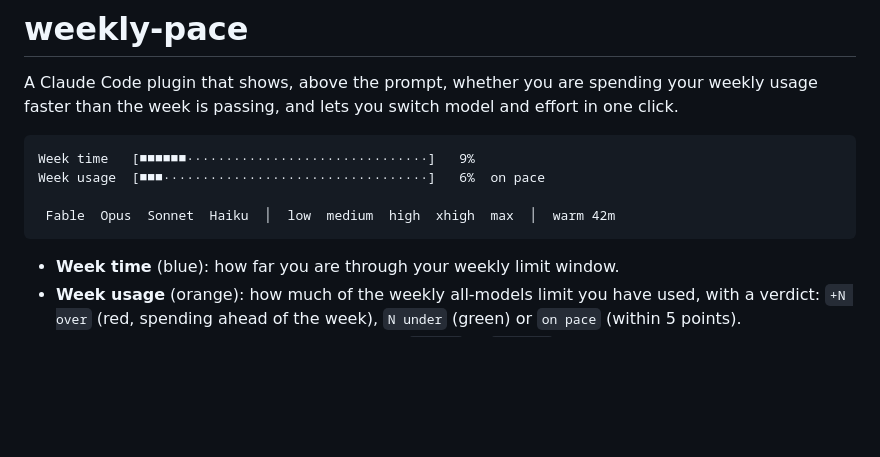
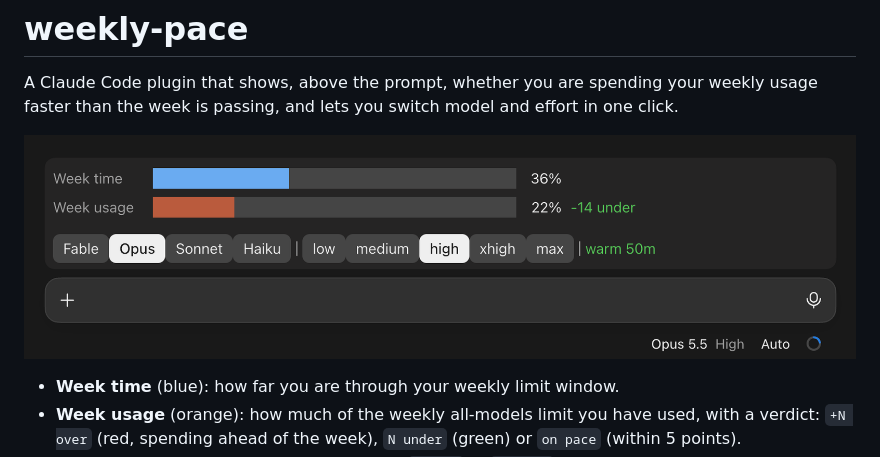
Before and after one commit to mm503/claude-weekly-pace-plugin, a Markdown page: README.md, the part around the change. Rendered like a GitHub page; pictures changed too: docs/screenshot-desktop.png (added); blank space fills up the shorter version.

Commit message:
Add desktop screenshot to README

````diff
--- a/README.md
+++ b/README.md
@@ -3,12 +3,7 @@
 A Claude Code plugin that shows, above the prompt, whether you are spending your weekly usage faster
 than the week is passing, and lets you switch model and effort in one click.
 
-```
-Week time   [■■■■■■·······························]   9%
-Week usage  [■■■··································]   6%  on pace
-
- Fable  Opus  Sonnet  Haiku  │  low  medium  high  xhigh  max  │  warm 42m
-```
+![weekly-pace in the Claude desktop app: week time and usage bars with model and effort buttons above the prompt](docs/screenshot-desktop.png)
 
 - **Week time** (blue): how far you are through your weekly limit window.
 - **Week usage** (orange): how much of the weekly all-models limit you have used, with a verdict:
````
Also changed, not shown: CLAUDE.md (+1 -0 lines).
